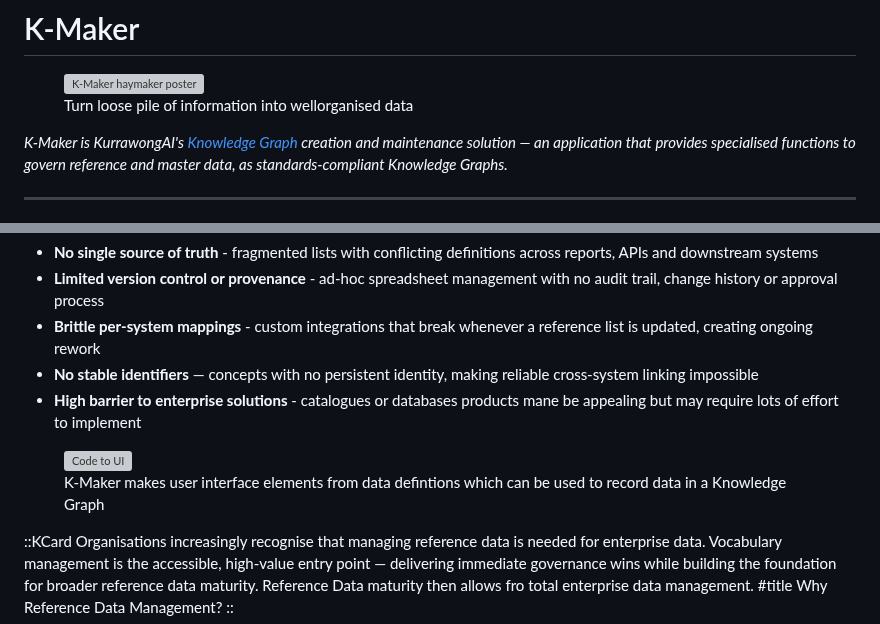
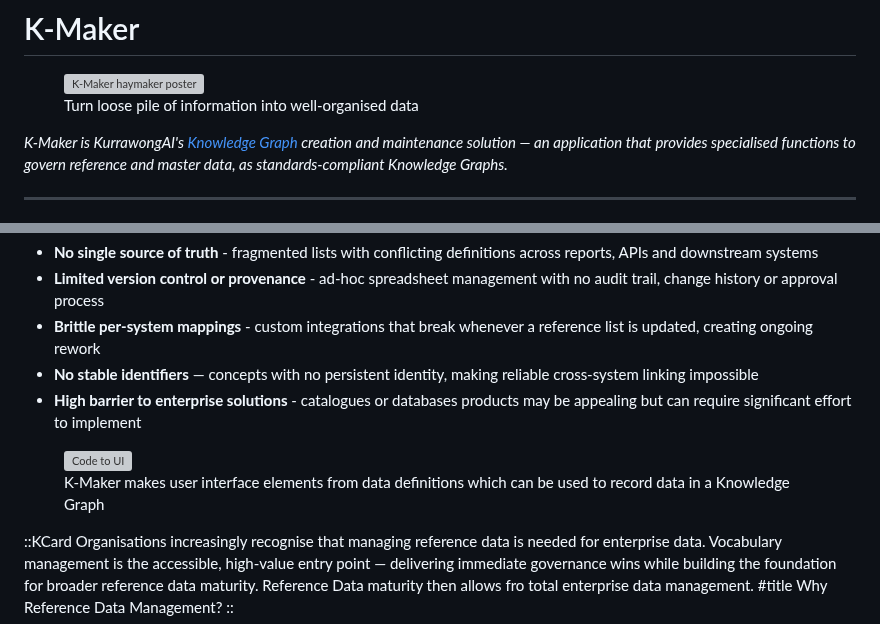
Before and after one commit to Kurrawong/kurrawong.ai, a Markdown page: content/3.products/6.k-maker.md, 2 parts joined by grey strips. Drawn GitHub-style; grey boxes are pictures that could not be loaded.

Commit message:
Update 6.k-maker.md
minor wording and spelling changes

```diff
--- a/content/3.products/6.k-maker.md
+++ b/content/3.products/6.k-maker.md
@@ -5,7 +5,7 @@ title: K-Maker
 
 <figure style="float:right; width:250px; margin-top:-75px;">
   <img src="/img/kmaker-haymaker.png" alt="K-Maker haymaker poster">
-  <figcaption>Turn loose pile of information into wellorganised data</figcaption>
+  <figcaption>Turn loose pile of information into well-organised data</figcaption>
 </figure>
 
 _K-Maker is KurrawongAI's [Knowledge Graph](https://en.wikipedia.org/wiki/Knowledge_graph) creation and maintenance solution — an application that provides specialised functions to govern reference and master data, as standards-compliant Knowledge Graphs._
@@ -21,11 +21,11 @@ The most common pain points K-Maker is designed to address are:
 - **Limited version control or provenance** - ad-hoc spreadsheet management with no audit trail, change history or approval process
 - **Brittle per-system mappings** - custom integrations that break whenever a reference list is updated, creating ongoing rework
 - **No stable identifiers** — concepts with no persistent identity, making reliable cross-system linking impossible
-- **High barrier to enterprise solutions** - catalogues or databases products mane be appealing but may require lots of effort to implement
+- **High barrier to enterprise solutions** - catalogues or databases products may be appealing but can require significant effort to implement
 
 <figure>
     <img src="/img/kmaker-code-to-ui.svg" alt="Code to UI" style="wdith:200px;" />
-    <figcaption>K-Maker makes user interface elements from data defintions which can be used to record data in a Knowledge Graph</figcaption>
+    <figcaption>K-Maker makes user interface elements from data definitions which can be used to record data in a Knowledge Graph</figcaption>
 </figure>
 
 ::KCard
```
